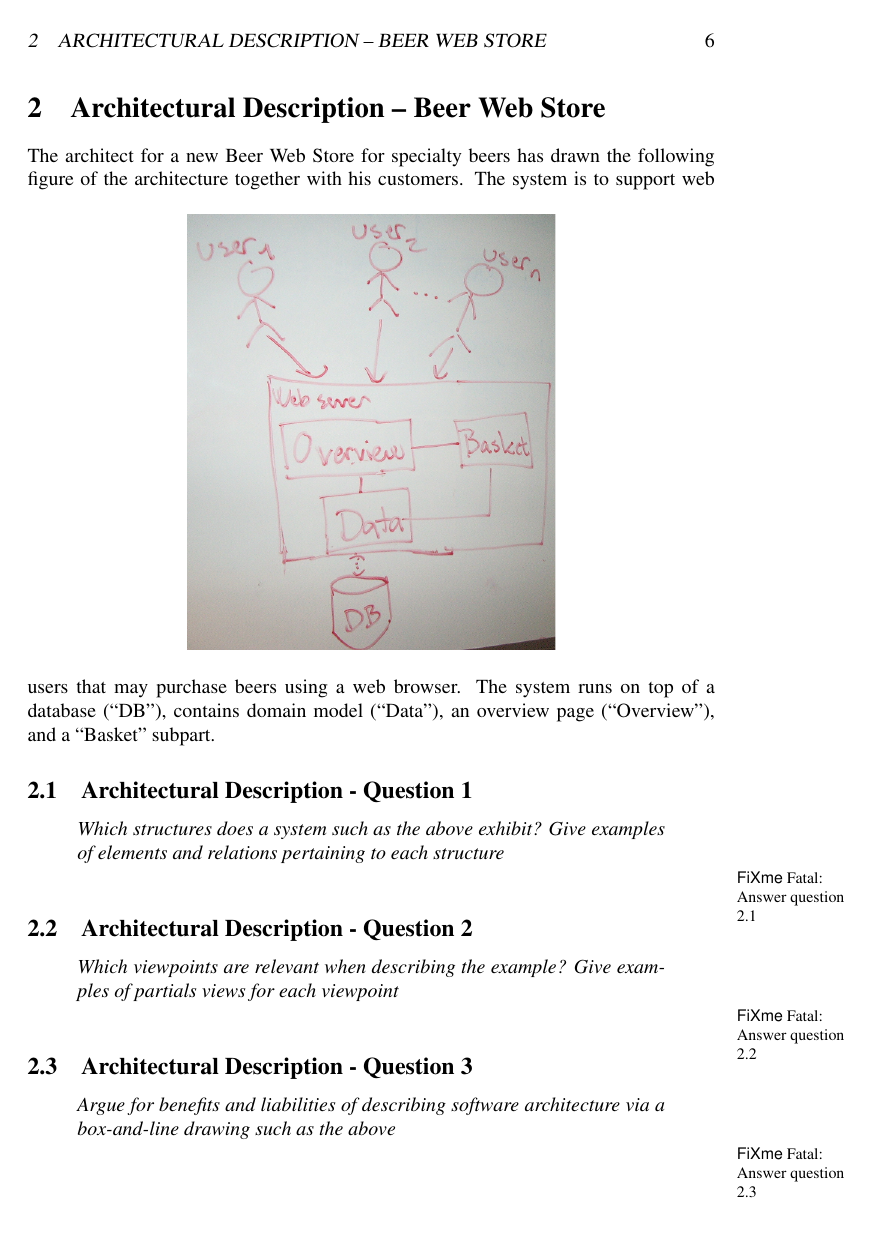
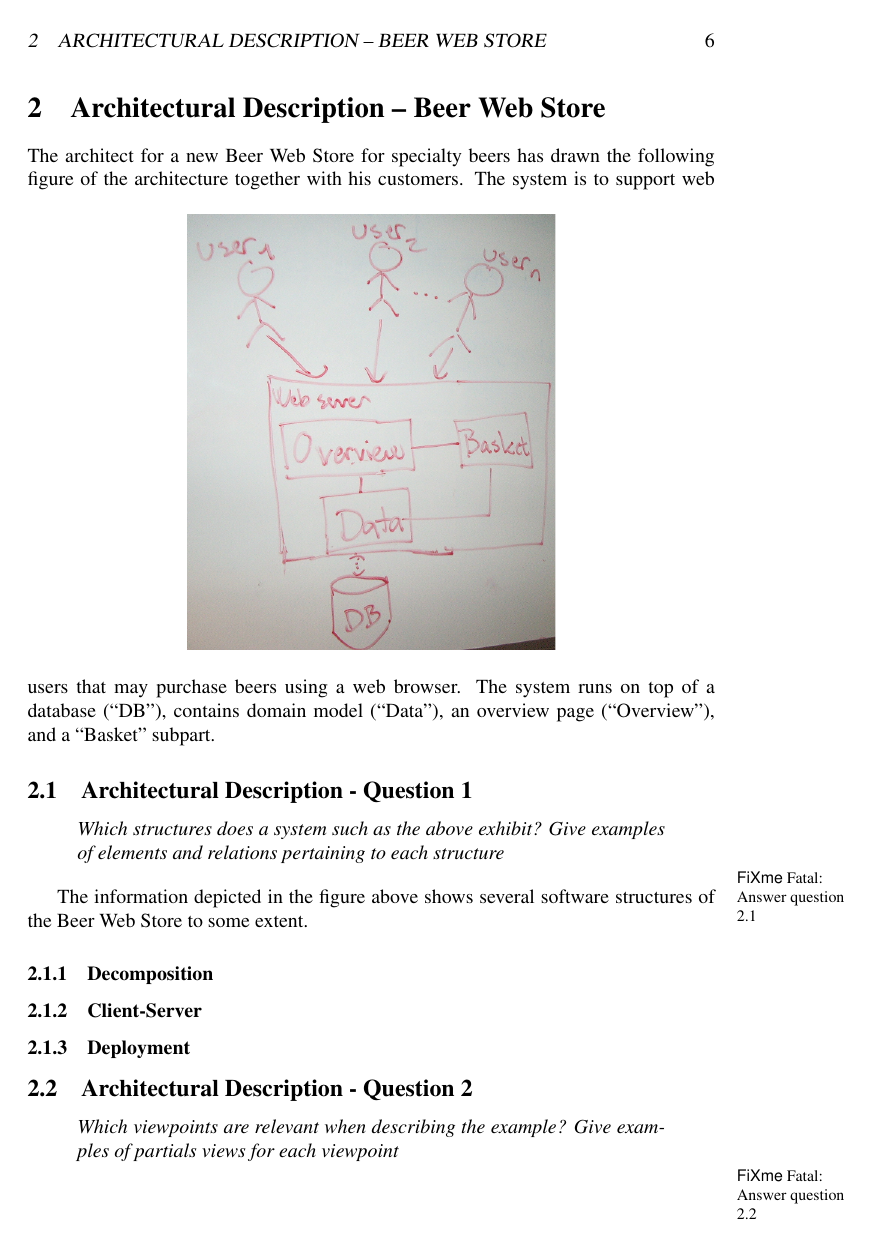
Before and after one commit to ahpoder/pasoos2007hbc, a LaTeX document (SAiP/Module1/H3/doc/document.tex, which reads SAiP/Module1/H3/doc/architecturaldescription.tex): page 6 of 12. Compiled offline with pdfLaTeX.

Commit message:
Very preliminary start up of answering question 2.1

```diff
--- a/SAiP/Module1/H3/doc/architecturaldescription.tex
+++ b/SAiP/Module1/H3/doc/architecturaldescription.tex
@@ -22,6 +22,15 @@ structure
 \end{question}
 
 \fixme{Answer question 2.1}
+
+The information depicted in the figure above shows several
+software structures of the Beer Web Store to some extent.
+
+\subsubsection{Decomposition}
+
+\subsubsection{Client-Server}
+
+\subsubsection{Deployment}
 
 \subsection{Architectural Description - Question 2}
 
```
